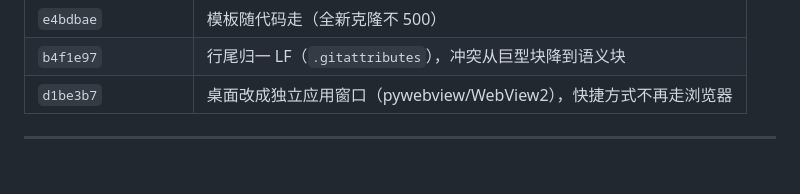
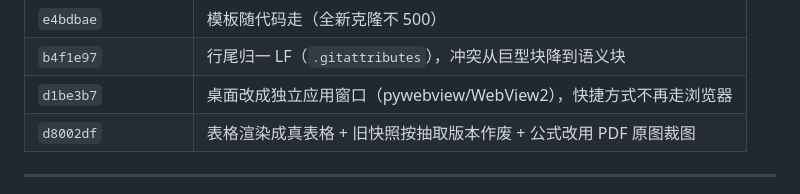
Before and after one commit to cao261/-, a Markdown page: AGENTS.md, the part around the change. GitHub-like rendering; blank space fills up the shorter version.

Commit message:
docs(memory): 记入 2026-10-24 三个阅读器修复的 commit 索引 (d8002df)

```diff
--- a/AGENTS.md
+++ b/AGENTS.md
@@ -530,6 +530,7 @@ vault 里的 `_Templates/` 被 gitignore，是**用户可自由改写**的；
 | `e4bdbae` | 模板随代码走（全新克隆不 500） |
 | `b4f1e97` | 行尾归一 LF（`.gitattributes`），冲突从巨型块降到语义块 |
 | `d1be3b7` | 桌面改成独立应用窗口（pywebview/WebView2），快捷方式不再走浏览器 |
+| `d8002df` | 表格渲染成真表格 + 旧快照按抽取版本作废 + 公式改用 PDF 原图裁图 |
 
 ---
 
```
